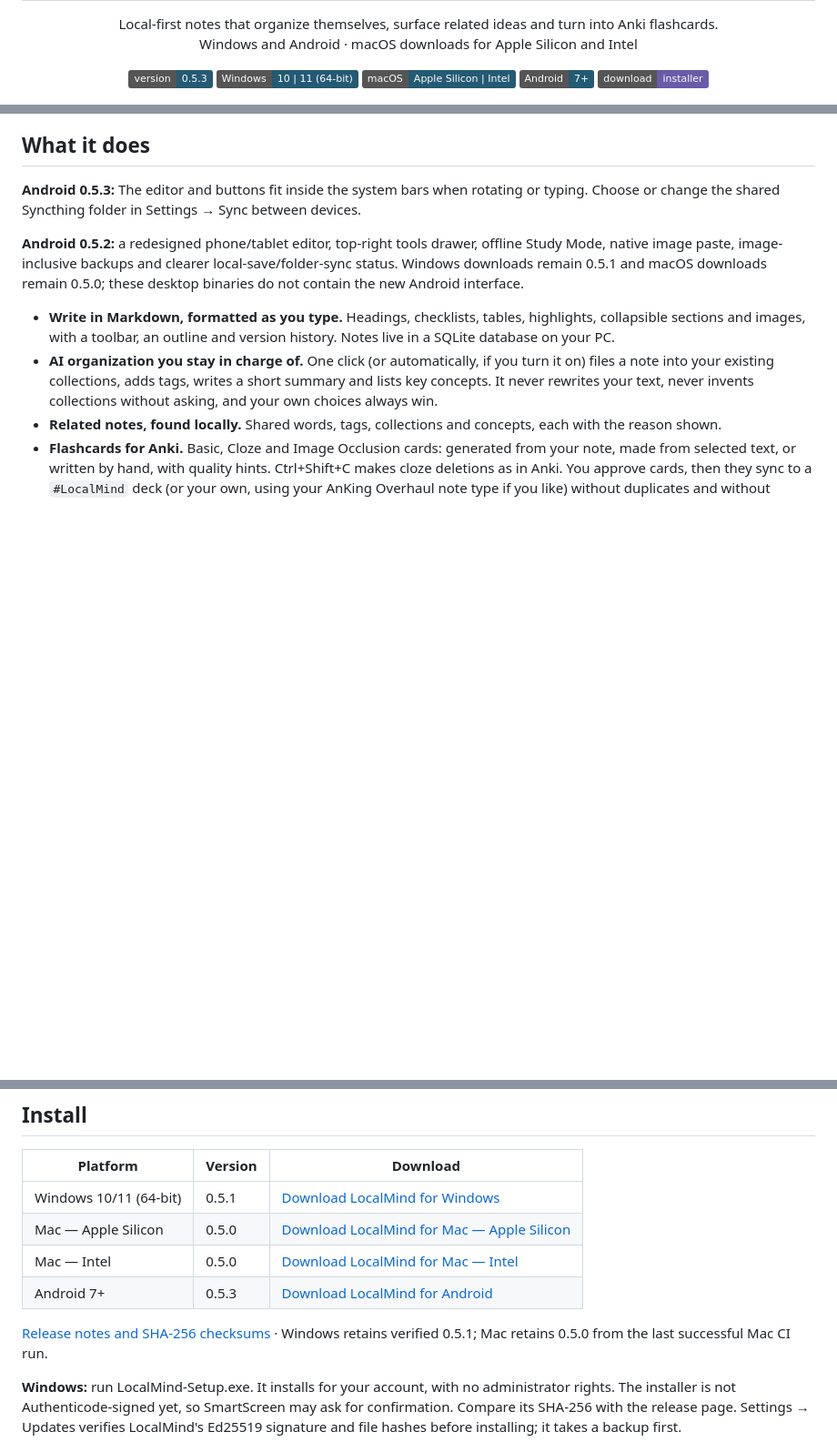
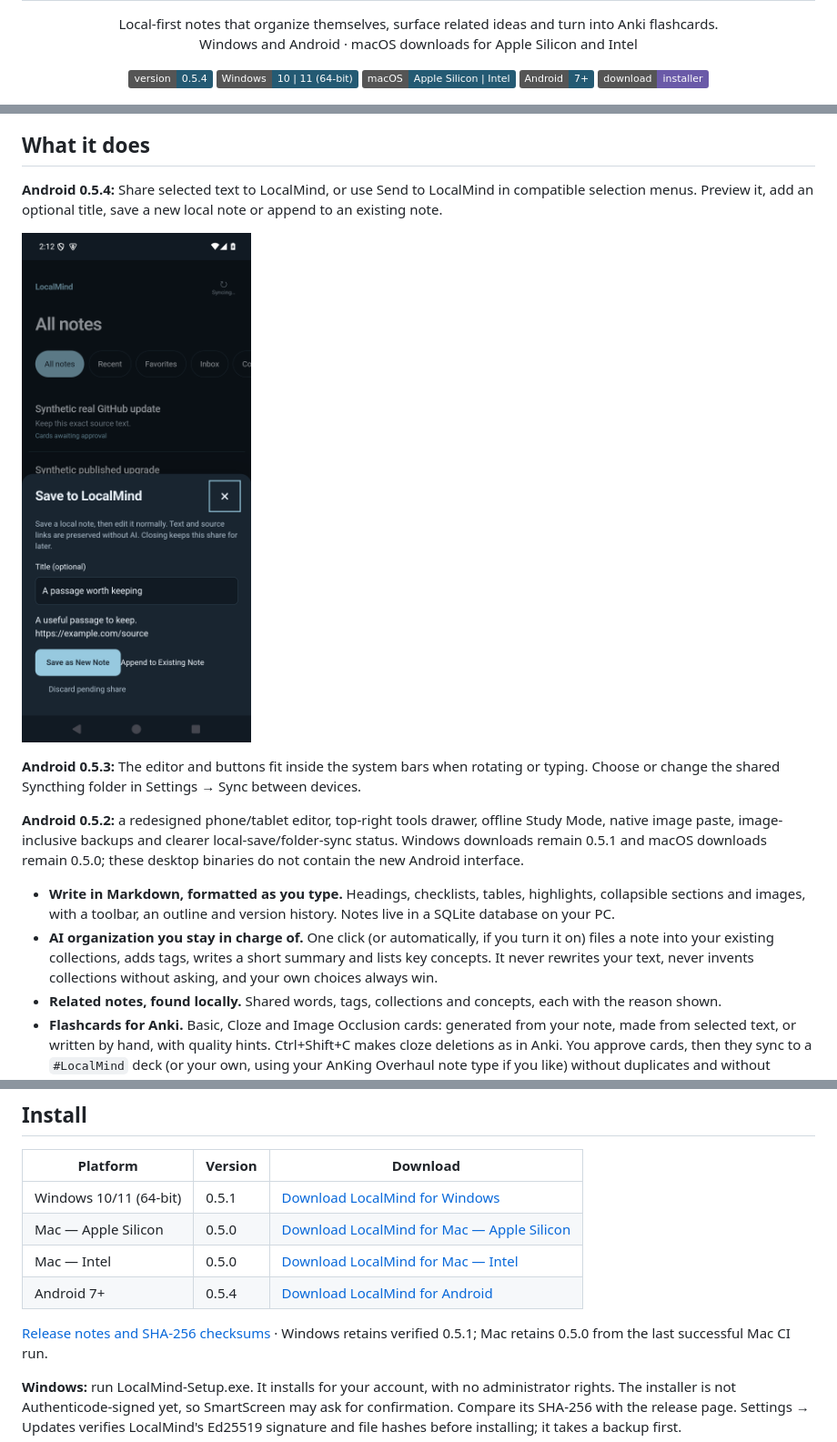
Before and after one commit to MohammadAliKid/LocalMind-releases, a Markdown page: README.md, 3 parts joined by grey strips. Shown at 91% size. Drawn GitHub-style; pictures changed too: images/android-share-054.png (added); badges without logos; blank space fills up the shorter version.

Commit message:
docs: publish Android 0.5.4 downloads and sharing guide

```diff
--- a/README.md
+++ b/README.md
@@ -10,7 +10,7 @@
 </p>
 
 <p align="center">
-  <img src="https://img.shields.io/badge/version-0.5.3-245a73" alt="Version 0.5.3">
+  <img src="https://img.shields.io/badge/version-0.5.4-245a73" alt="Version 0.5.4">
   <img src="https://img.shields.io/badge/Windows-10%20%7C%2011%20(64--bit)-245a73" alt="Windows 10 and 11, 64-bit">
   <img src="https://img.shields.io/badge/macOS-Apple%20Silicon%20%7C%20Intel-245a73" alt="macOS: Apple Silicon and Intel">
   <img src="https://img.shields.io/badge/Android-7%2B-245a73" alt="Android 7 or later">
@@ -22,6 +22,10 @@
 </p>
 
 ## What it does
+
+**Android 0.5.4:** Share selected text to LocalMind, or use Send to LocalMind in compatible selection menus. Preview it, add an optional title, save a new local note or append to an existing note.
+
+<p><img src="images/android-share-054.png" width="280" alt="Android Save to LocalMind sheet with synthetic shared text, optional title and new-note or append actions"></p>
 
 **Android 0.5.3:** The editor and buttons fit inside the system bars when rotating or typing. Choose or change the shared Syncthing folder in Settings → Sync between devices.
 
@@ -89,5 +93,5 @@ downloads remain 0.5.0; these desktop binaries do not contain the new Android in
 | Windows 10/11 (64-bit) | 0.5.1 | [Download LocalMind for Windows](https://github.com/MohammadAliKid/LocalMind-releases/releases/download/v0.5.1/LocalMind-Setup.exe) |
 | Mac — Apple Silicon | 0.5.0 | [Download LocalMind for Mac — Apple Silicon](https://github.com/MohammadAliKid/LocalMind-releases/releases/download/v0.5.1/LocalMind-0.5.0-mac-arm64.dmg) |
 | Mac — Intel | 0.5.0 | [Download LocalMind for Mac — Intel](https://github.com/MohammadAliKid/LocalMind-releases/releases/download/v0.5.1/LocalMind-0.5.0-mac-x64.dmg) |
-| Android 7+ | 0.5.3 | [Download LocalMind for Android](https://github.com/MohammadAliKid/LocalMind-releases/releases/download/v0.5.3/LocalMind-Android-0.5.3.apk) |
+| Android 7+ | 0.5.4 | [Download LocalMind for Android](https://github.com/MohammadAliKid/LocalMind-releases/releases/download/v0.5.4/LocalMind-Android-0.5.4.apk) |
 
```
Also changed, not shown: other parts of README.md (+2 -2 lines), CHANGELOG.md (+4 -0 lines), docs/verify.md (+1 -1 lines).
